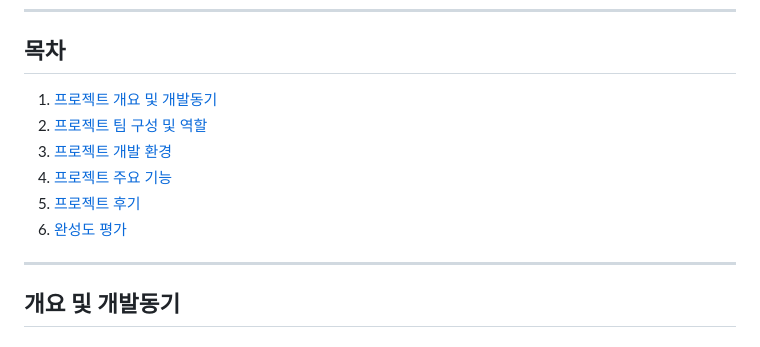
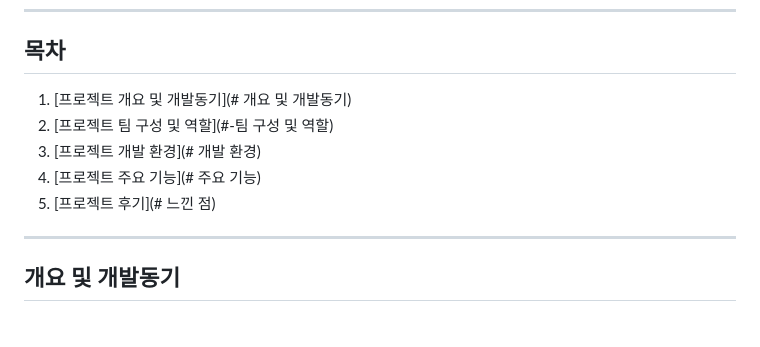
Before and after one commit to 0-0Jay/ShortNews_Project, a Markdown page: README.md, the part around the change. Rendered like a GitHub page.

```diff
--- a/README.md
+++ b/README.md
@@ -9,12 +9,11 @@
 ---
 
 ## 목차
-1. [프로젝트 개요 및 개발동기](#-개요-및-개발동기)
-2. [프로젝트 팀 구성 및 역할](#-팀-구성-및-역할)
-3. [프로젝트 개발 환경](#-개발-환경)
-4. [프로젝트 주요 기능](#-주요-기능)
-5. [프로젝트 후기](#-느낀-점)
-6. [완성도 평가](#-완성도-평가)
+1. [프로젝트 개요 및 개발동기](# 개요 및 개발동기)
+2. [프로젝트 팀 구성 및 역할](#-팀 구성 및 역할)
+3. [프로젝트 개발 환경](# 개발 환경)
+4. [프로젝트 주요 기능](# 주요 기능)
+5. [프로젝트 후기](# 느낀 점)
 
 ---
 
```
